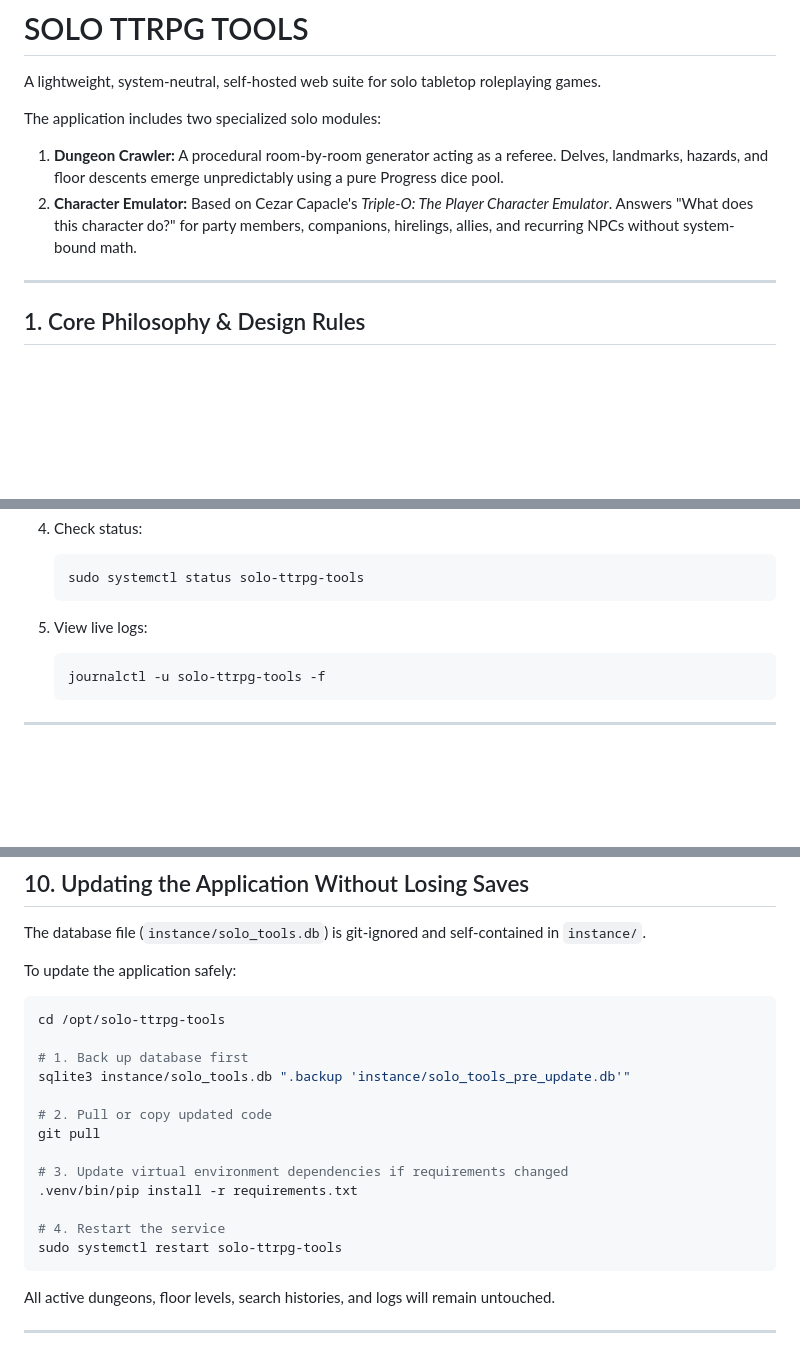
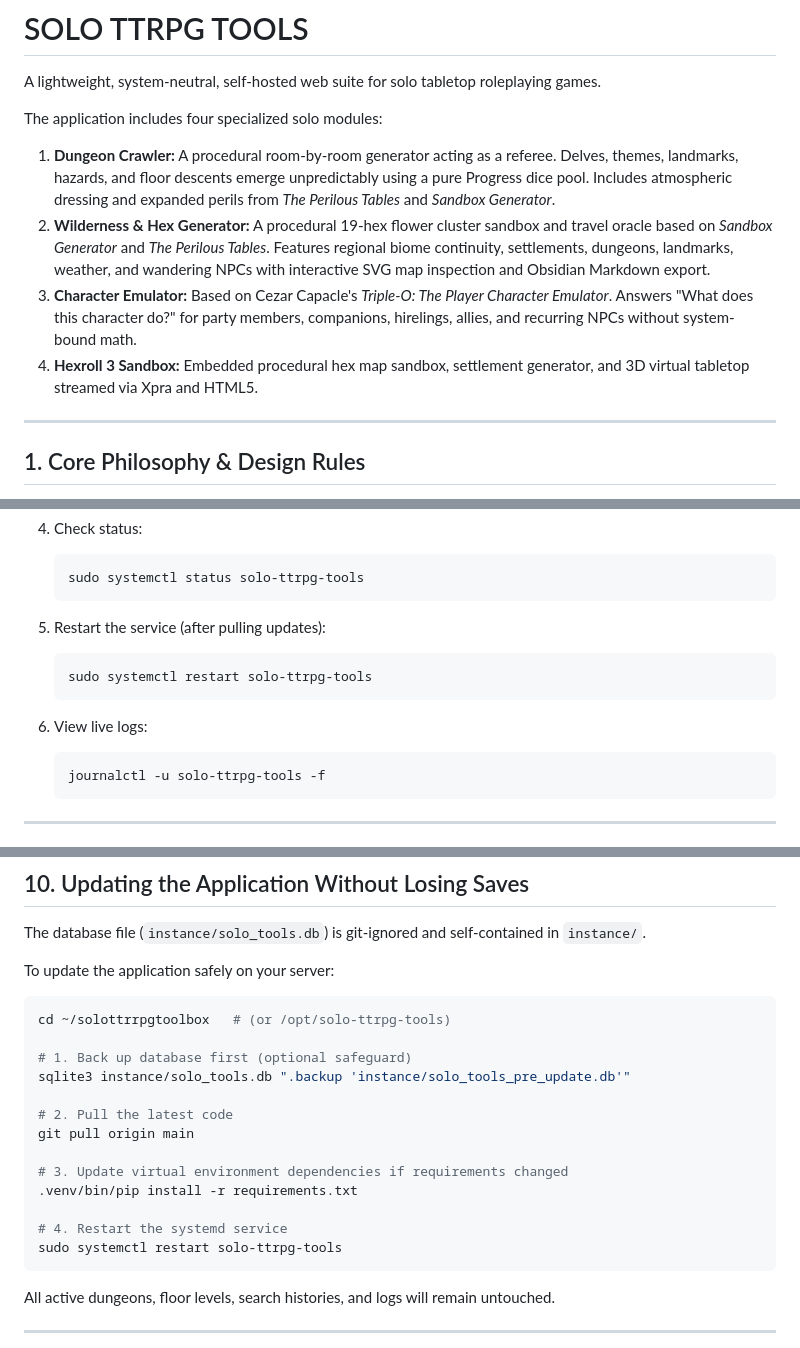
Before and after one commit to aguilev03/solottrrpgtoolbox, a Markdown page: README.md, 3 parts joined by grey strips. GitHub-like rendering; blank space fills up the shorter version.

Commit message:
Update README with restart solo-ttrpg-tools command and module documentation

````diff
--- a/README.md
+++ b/README.md
@@ -2,9 +2,11 @@
 
 A lightweight, system-neutral, self-hosted web suite for solo tabletop roleplaying games.
 
-The application includes two specialized solo modules:
-1. **Dungeon Crawler:** A procedural room-by-room generator acting as a referee. Delves, landmarks, hazards, and floor descents emerge unpredictably using a pure Progress dice pool.
-2. **Character Emulator:** Based on Cezar Capacle's *Triple-O: The Player Character Emulator*. Answers "What does this character do?" for party members, companions, hirelings, allies, and recurring NPCs without system-bound math.
+The application includes four specialized solo modules:
+1. **Dungeon Crawler:** A procedural room-by-room generator acting as a referee. Delves, themes, landmarks, hazards, and floor descents emerge unpredictably using a pure Progress dice pool. Includes atmospheric dressing and expanded perils from *The Perilous Tables* and *Sandbox Generator*.
+2. **Wilderness & Hex Generator:** A procedural 19-hex flower cluster sandbox and travel oracle based on *Sandbox Generator* and *The Perilous Tables*. Features regional biome continuity, settlements, dungeons, landmarks, weather, and wandering NPCs with interactive SVG map inspection and Obsidian Markdown export.
+3. **Character Emulator:** Based on Cezar Capacle's *Triple-O: The Player Character Emulator*. Answers "What does this character do?" for party members, companions, hirelings, allies, and recurring NPCs without system-bound math.
+4. **Hexroll 3 Sandbox:** Embedded procedural hex map sandbox, settlement generator, and 3D virtual tabletop streamed via Xpra and HTML5.
 
 ---
 
@@ -318,7 +320,12 @@ Run with 3 worker processes bound to all interfaces:
    sudo systemctl status solo-ttrpg-tools
    ```
 
-5. View live logs:
+5. Restart the service (after pulling updates):
+   ```bash
+   sudo systemctl restart solo-ttrpg-tools
+   ```
+
+6. View live logs:
    ```bash
    journalctl -u solo-ttrpg-tools -f
    ```
@@ -404,20 +411,20 @@ sudo systemctl start solo-ttrpg-tools
 
 The database file (`instance/solo_tools.db`) is git-ignored and self-contained in `instance/`.
 
-To update the application safely:
+To update the application safely on your server:
 ```bash
-cd /opt/solo-ttrpg-tools
+cd ~/solottrrpgtoolbox   # (or /opt/solo-ttrpg-tools)
 
-# 1. Back up database first
+# 1. Back up database first (optional safeguard)
 sqlite3 instance/solo_tools.db ".backup 'instance/solo_tools_pre_update.db'"
 
-# 2. Pull or copy updated code
-git pull
+# 2. Pull the latest code
+git pull origin main
 
 # 3. Update virtual environment dependencies if requirements changed
 .venv/bin/pip install -r requirements.txt
 
-# 4. Restart the service
+# 4. Restart the systemd service
 sudo systemctl restart solo-ttrpg-tools
 ```
 All active dungeons, floor levels, search histories, and logs will remain untouched.
````
